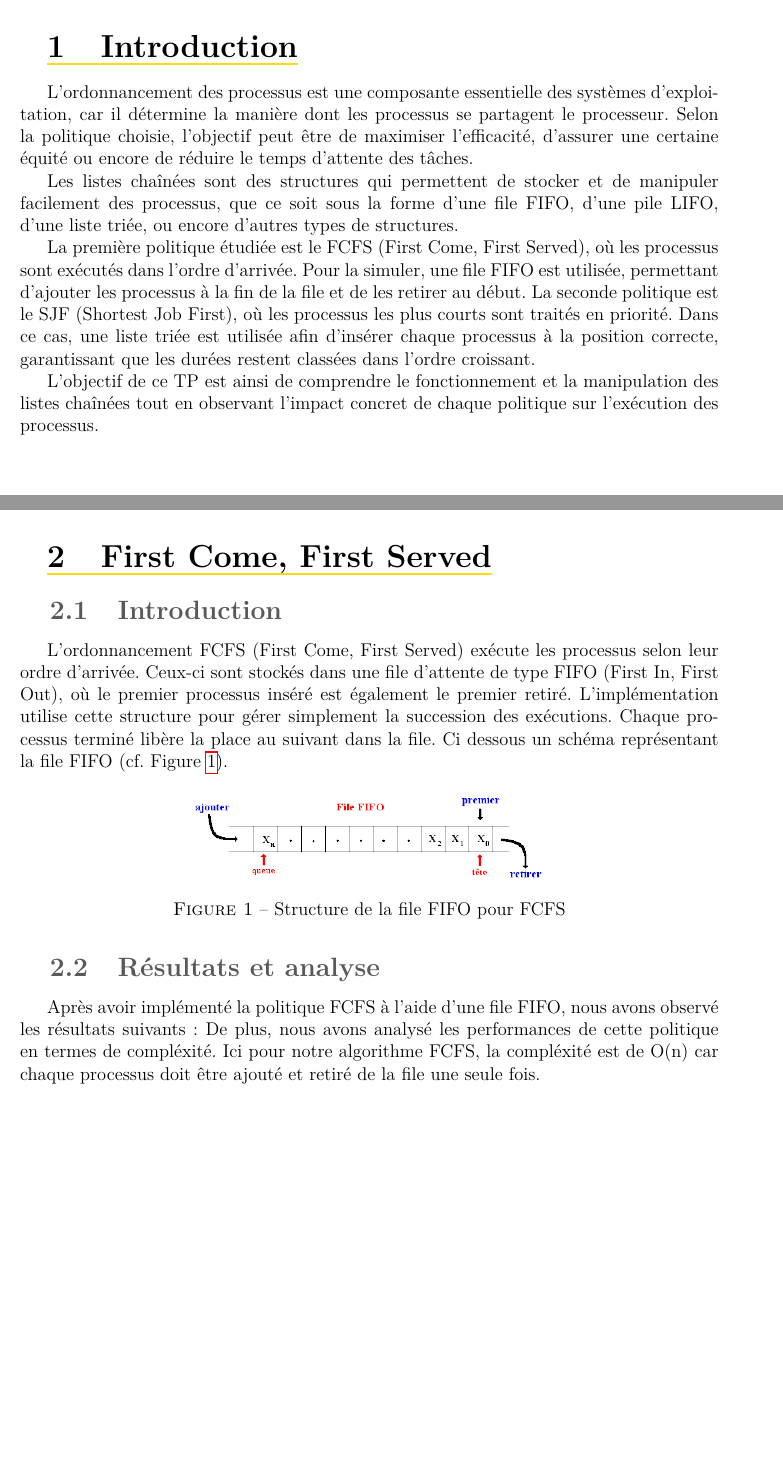
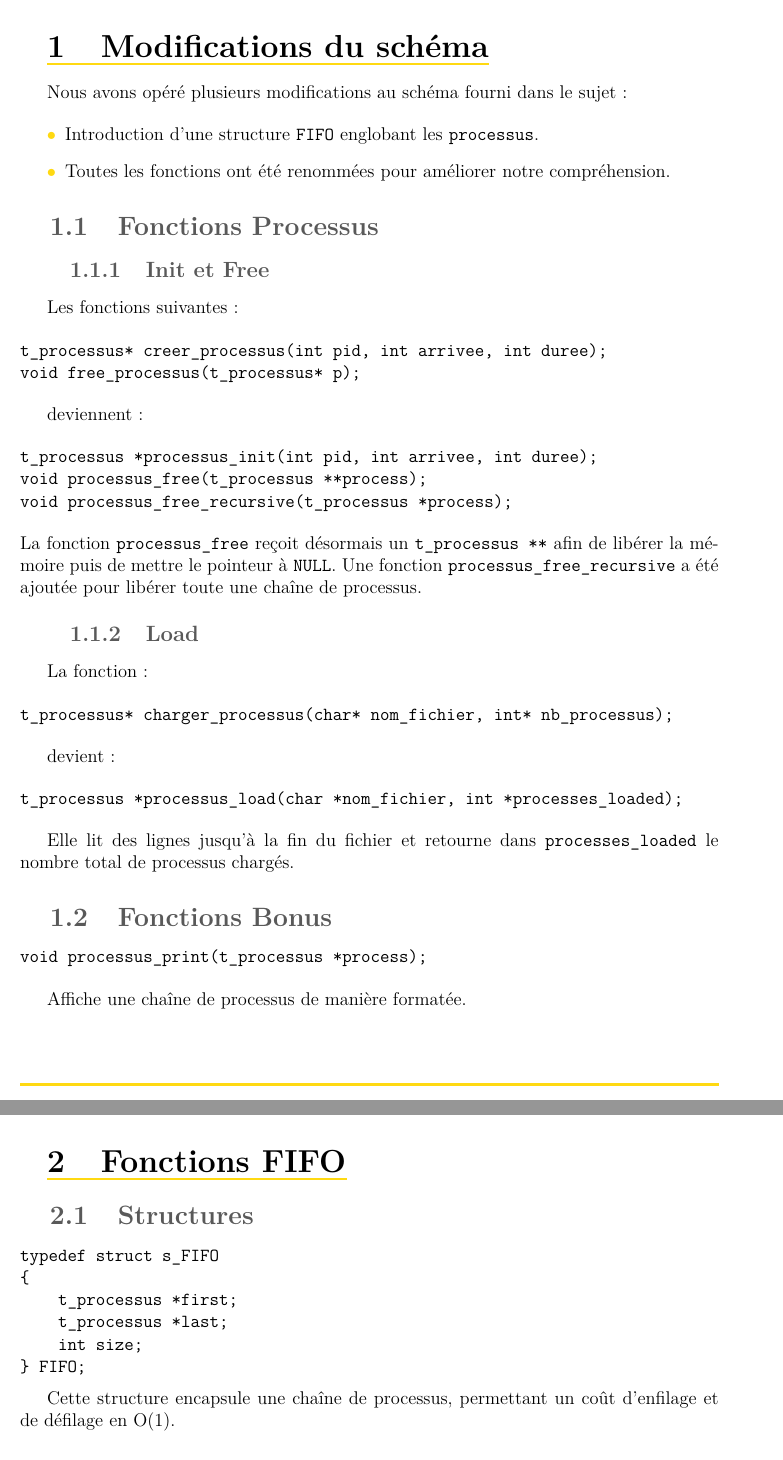
Before and after one commit to Goniix/AI01-TP3, a LaTeX document (Rapport/LaTex/main.tex, which reads Rapport/LaTex/src/content.tex): two parts of pages 3 and 4 of 6 before the commit and two parts of pages 3 and 4 of 5 after it, joined at a grey line, cut at the place of the change. Compiled offline with pdfLaTeX.

Commit message:
Version plus à jour du rapport

```diff
--- a/Rapport/LaTex/src/content.tex
+++ b/Rapport/LaTex/src/content.tex
@@ -1,33 +1,72 @@
-\section{Introduction}
+\section{Modifications du schéma}
 
-L’ordonnancement des processus est une composante essentielle des systèmes d’exploitation, car il détermine la manière dont les processus se partagent le processeur. Selon la politique choisie, l’objectif peut être de maximiser l’efficacité, d’assurer une certaine équité ou encore de réduire le temps d’attente des tâches.
+Nous avons opéré plusieurs modifications au schéma fourni dans le sujet :
 
-Les listes chaînées sont des structures qui permettent de stocker et de manipuler facilement des processus, que ce soit sous la forme d’une file FIFO, d’une pile LIFO, d’une liste triée, ou encore d’autres types de structures.
+\begin{itemize}
+    \item Introduction d'une structure \texttt{FIFO} englobant les \texttt{processus}.
+    \item Toutes les fonctions ont été renommées pour améliorer notre compréhension.
+\end{itemize}
 
-La première politique étudiée est le FCFS (First Come, First Served), où les processus sont exécutés dans l’ordre d’arrivée. Pour la simuler, une file FIFO est utilisée, permettant d’ajouter les processus à la fin de la file et de les retirer au début. La seconde politique est le SJF (Shortest Job First), où les processus les plus courts sont traités en priorité. Dans ce cas, une liste triée est utilisée afin d’insérer chaque processus à la position correcte, garantissant que les durées restent classées dans l’ordre croissant.
+\subsection{Fonctions Processus}
 
-L’objectif de ce TP est ainsi de comprendre le fonctionnement et la manipulation des listes chaînées tout en observant l’impact concret de chaque politique sur l’exécution des processus.
+\subsubsection{Init et Free}
 
-\newpage
+Les fonctions suivantes :
 
-\section{First Come, First Served}
-\subsection{Introduction}
+\begin{verbatim}
+t_processus* creer_processus(int pid, int arrivee, int duree);
+void free_processus(t_processus* p);
+\end{verbatim}
 
-L’ordonnancement FCFS (First Come, First Served) exécute les processus selon leur ordre d’arrivée. Ceux-ci sont stockés dans une file d’attente de type FIFO (First In, First Out), où le premier processus inséré est également le premier retiré.
-L’implémentation utilise cette structure pour gérer simplement la succession des exécutions. Chaque processus terminé libère la place au suivant dans la file.
-Ci dessous un schéma représentant la file FIFO (cf. Figure~\ref{fig:fcfs_fifo}).
-\begin{figure}[H]
-    \centering
-    \includegraphics[width=8cm]{../images/fifo.png}
-    \caption{Structure de la file FIFO pour FCFS}
-    \label{fig:fcfs_fifo}
-\end{figure}
+deviennent :
 
-\subsection{Résultats et analyse}
+\begin{verbatim}
+t_processus *processus_init(int pid, int arrivee, int duree);
+void processus_free(t_processus **process);
+void processus_free_recursive(t_processus *process);
+\end{verbatim}
 
-Après avoir implémenté la politique FCFS à l'aide d'une file FIFO, nous avons observé les résultats suivants :
-De plus, nous avons analysé les performances de cette politique en termes de compléxité. Ici pour notre algorithme FCFS, la compléxité est de O(n) car chaque processus doit être ajouté et retiré de la file une seule fois.
+\noindent
+La fonction \texttt{processus\_free} reçoit désormais un \texttt{t\_processus **}
+afin de libérer la mémoire puis de mettre le pointeur à \texttt{NULL}.
+Une fonction \texttt{processus\_free\_recursive} a été ajoutée pour
+libérer toute une chaîne de processus.
 
-%%%%%%%%%%%%%%%%%%%%%%%%%%%%%%%%
-\newpage
-%%%%%%%%%%%%%%%%%%%%%%%%%%%%%%%%
+\subsubsection{Load}
+
+La fonction :
+
+\begin{verbatim}
+t_processus* charger_processus(char* nom_fichier, int* nb_processus);
+\end{verbatim}
+
+devient :
+
+\begin{verbatim}
+t_processus *processus_load(char *nom_fichier, int *processes_loaded);
+\end{verbatim}
+
+Elle lit des lignes jusqu'à la fin du fichier et retourne dans \texttt{processes\_loaded} le nombre total de processus chargés.
+
+\subsection{Fonctions Bonus}
+
+\begin{verbatim}
+void processus_print(t_processus *process);
+\end{verbatim}
+
+Affiche une chaîne de processus de manière formatée.
+
+\section{Fonctions FIFO}
+
+\subsection{Structures}
+
+\begin{verbatim}
+typedef struct s_FIFO
+{
+    t_processus *first;
+    t_processus *last;
+    int size;
+} FIFO;
+\end{verbatim}
+
+Cette structure encapsule une chaîne de processus, permettant un coût d’enfilage et de défilage en O(1).
@@ -33,0 +127 @@ De plus, nous avons analysé les performances de cette politique en termes de co
+\subsection{Empilage et dépilage}
```
Also changed, not shown: Rapport/LaTex/main.pdf, Rapport/LaTex/src/content.tex (127 more changed lines), 10 other files.
